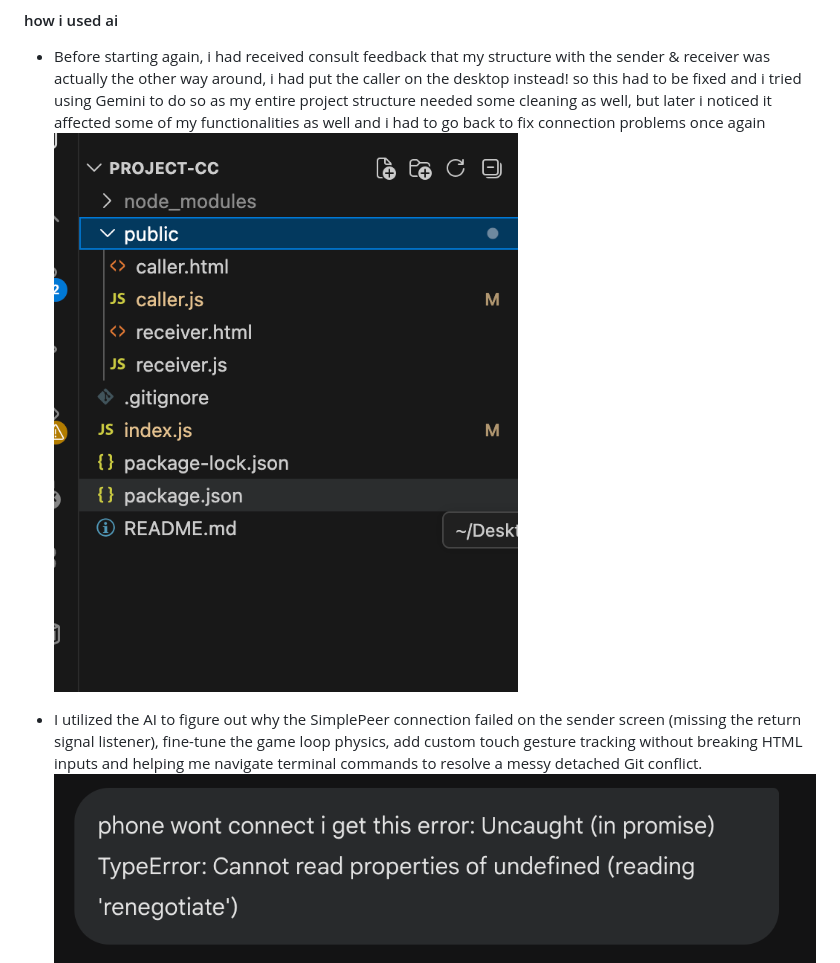
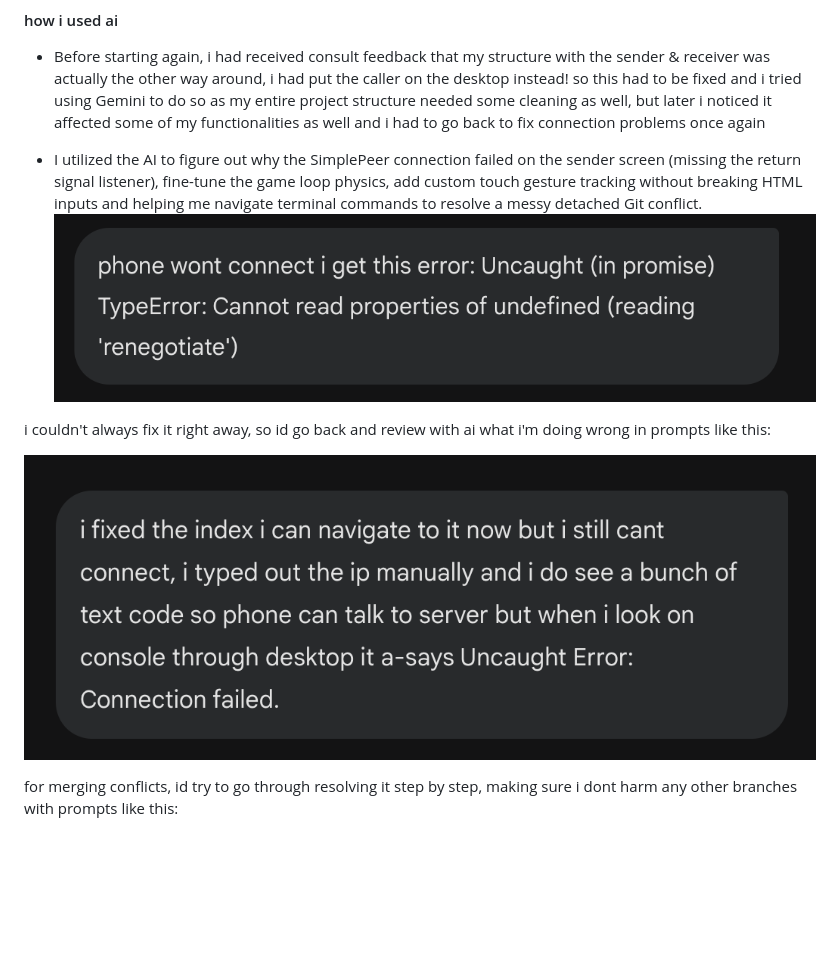
Before and after one commit to lilaeae/webrtc-project, a Markdown page: README.md, the part around the change. Drawn GitHub-style; pictures changed too: assets/ai_phone_2.png (added); blank space fills up the shorter version.

Commit message:
adapting readme file

```diff
--- a/README.md
+++ b/README.md
@@ -73,10 +73,16 @@ Trying to go back from ngrok, i asked ai to check if i was approaching the step
 #### how i used ai
 
 * Before starting again, i had received consult feedback that my structure with the sender & receiver was actually the other way around, i had put the caller on the desktop instead! so this had to be fixed and i tried using Gemini to do so as my entire project structure needed some cleaning as well, but later i noticed it affected some of my functionalities as well and i had to go back to fix connection problems once again
-![structure](assets/ai_structure.png)
+
 
 * I utilized the AI to figure out why the SimplePeer connection failed on the sender screen (missing the return signal listener), fine-tune the game loop physics, add custom touch gesture tracking without breaking HTML inputs and helping me navigate terminal commands to resolve a messy detached Git conflict.
 ![simple_peer1](assets/ai_phone.png)
+
+i couldn't always fix it right away, so id go back and review with ai what i'm doing wrong in prompts like this:
+
+![merge_issue.1](assets/ai_phone_2.png)
+
+for merging conflicts, id try to go through resolving it step by step, making sure i dont harm any other branches with prompts like this:
 ![merge_issue.1](assets/ai_merge.png)
 ![merge_issue.2](assets/ai_merge_2.png)
 ![merge_issue.3](assets/ai_merge_3.png)
```
